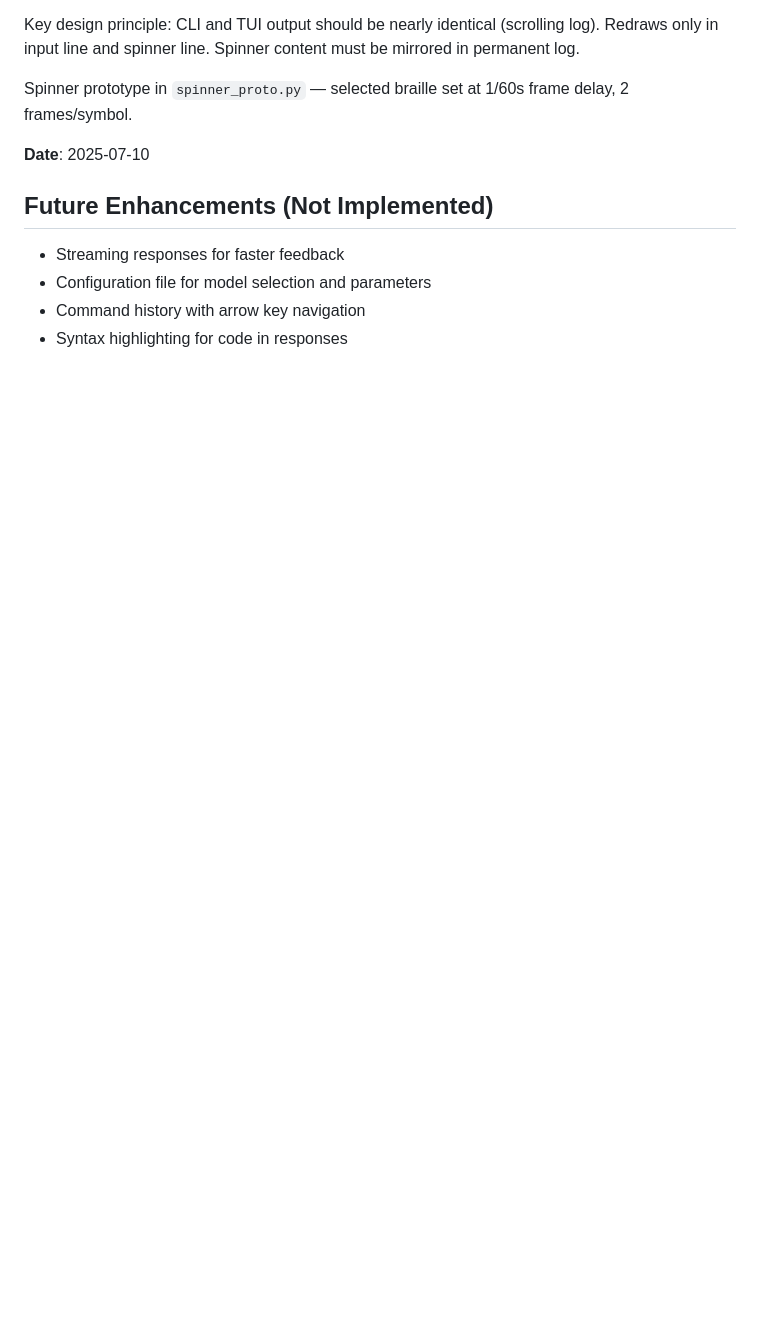
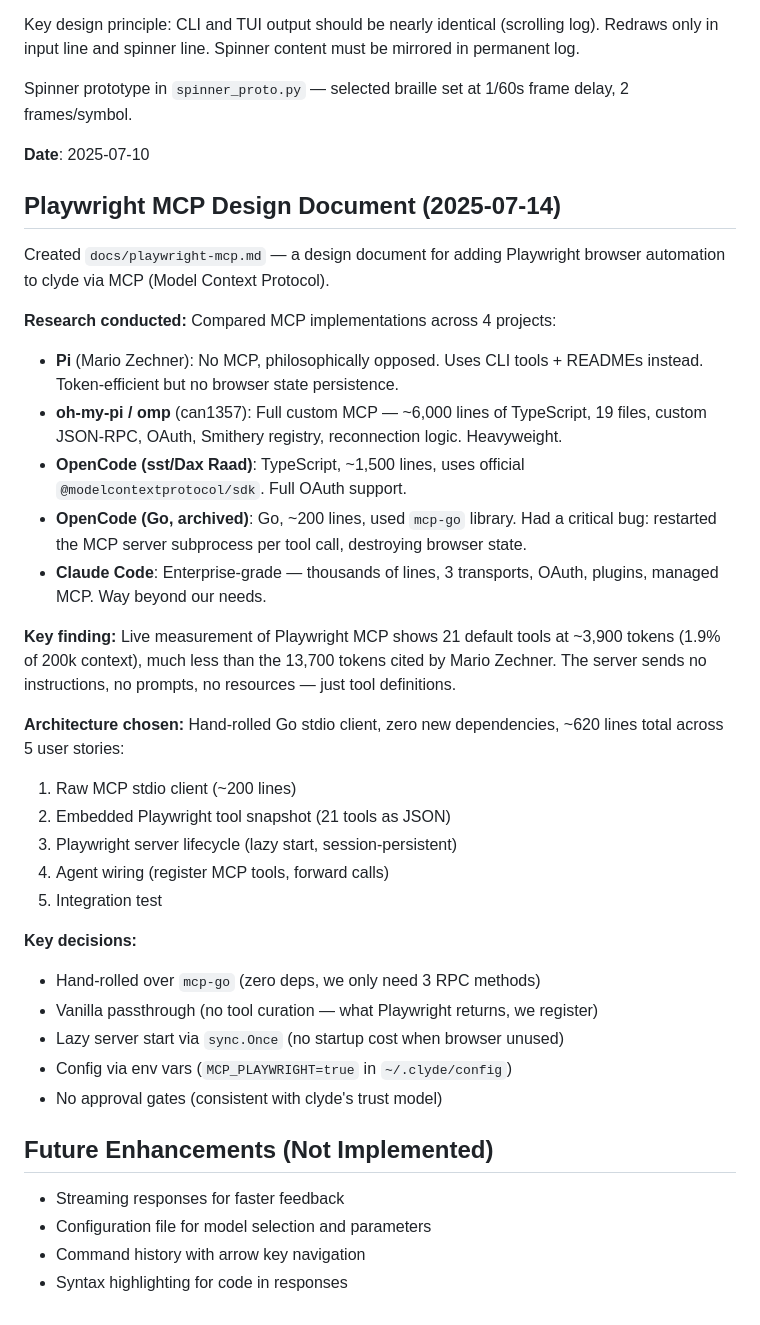
Before and after one commit to superbuilders/clyde, a Markdown page: progress.md, the part around the change. Drawn GitHub-style; blank space fills up the shorter version.

```diff
--- a/progress.md
+++ b/progress.md
@@ -4332,6 +4332,33 @@ Spinner prototype in `spinner_proto.py` — selected braille set at 1/60s frame
 
 **Date**: 2025-07-10
 
+## Playwright MCP Design Document (2025-07-14)
+
+Created `docs/playwright-mcp.md` — a design document for adding Playwright browser automation to clyde via MCP (Model Context Protocol).
+
+**Research conducted:** Compared MCP implementations across 4 projects:
+- **Pi** (Mario Zechner): No MCP, philosophically opposed. Uses CLI tools + READMEs instead. Token-efficient but no browser state persistence.
+- **oh-my-pi / omp** (can1357): Full custom MCP — ~6,000 lines of TypeScript, 19 files, custom JSON-RPC, OAuth, Smithery registry, reconnection logic. Heavyweight.
+- **OpenCode (sst/Dax Raad)**: TypeScript, ~1,500 lines, uses official `@modelcontextprotocol/sdk`. Full OAuth support.
+- **OpenCode (Go, archived)**: Go, ~200 lines, used `mcp-go` library. Had a critical bug: restarted the MCP server subprocess per tool call, destroying browser state.
+- **Claude Code**: Enterprise-grade — thousands of lines, 3 transports, OAuth, plugins, managed MCP. Way beyond our needs.
+
+**Key finding:** Live measurement of Playwright MCP shows 21 default tools at ~3,900 tokens (1.9% of 200k context), much less than the 13,700 tokens cited by Mario Zechner. The server sends no instructions, no prompts, no resources — just tool definitions.
+
+**Architecture chosen:** Hand-rolled Go stdio client, zero new dependencies, ~620 lines total across 5 user stories:
+1. Raw MCP stdio client (~200 lines)
+2. Embedded Playwright tool snapshot (21 tools as JSON)
+3. Playwright server lifecycle (lazy start, session-persistent)
+4. Agent wiring (register MCP tools, forward calls)
+5. Integration test
+
+**Key decisions:**
+- Hand-rolled over `mcp-go` (zero deps, we only need 3 RPC methods)
+- Vanilla passthrough (no tool curation — what Playwright returns, we register)
+- Lazy server start via `sync.Once` (no startup cost when browser unused)
+- Config via env vars (`MCP_PLAYWRIGHT=true` in `~/.clyde/config`)
+- No approval gates (consistent with clyde's trust model)
+
 ## Future Enhancements (Not Implemented)
 - Streaming responses for faster feedback
 - Configuration file for model selection and parameters
```
Also changed, not shown: docs/playwright-mcp.md (added, +419 -0 lines).
